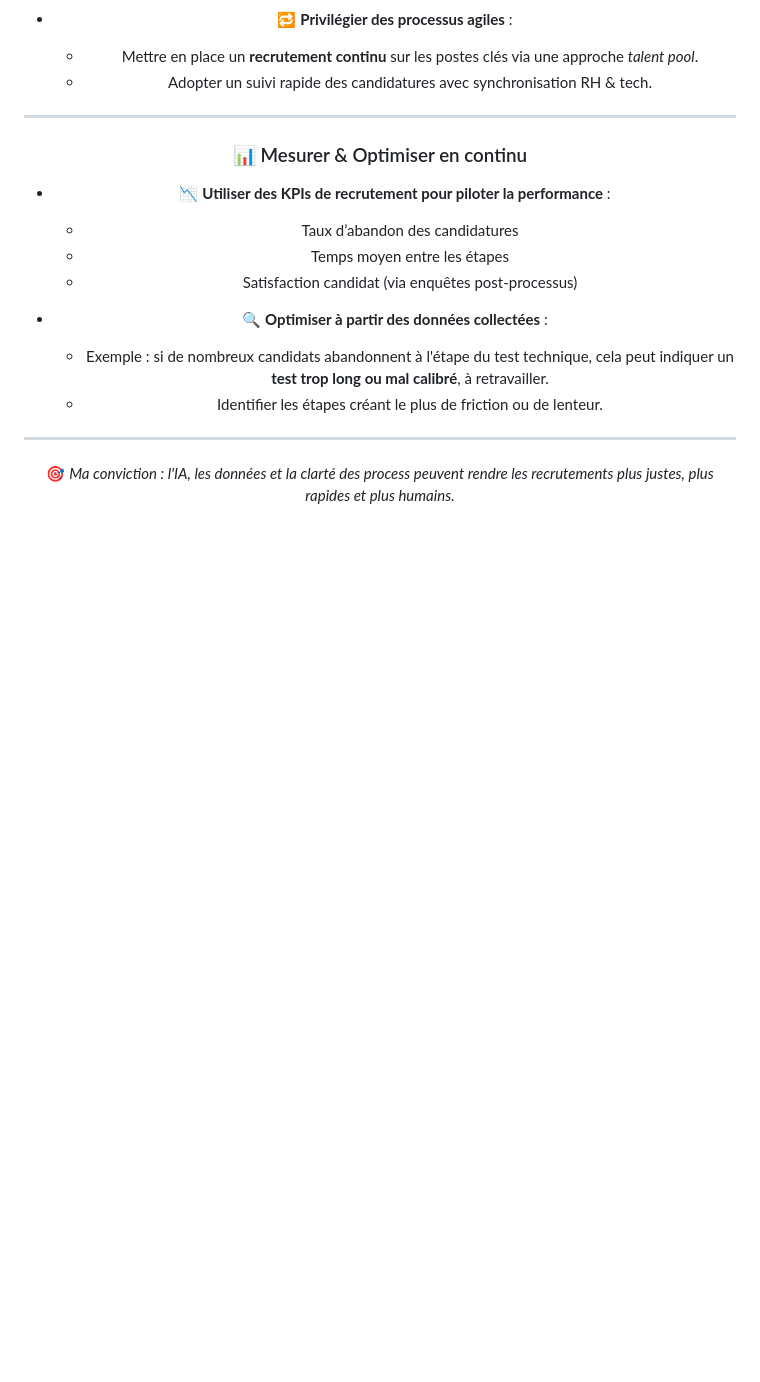
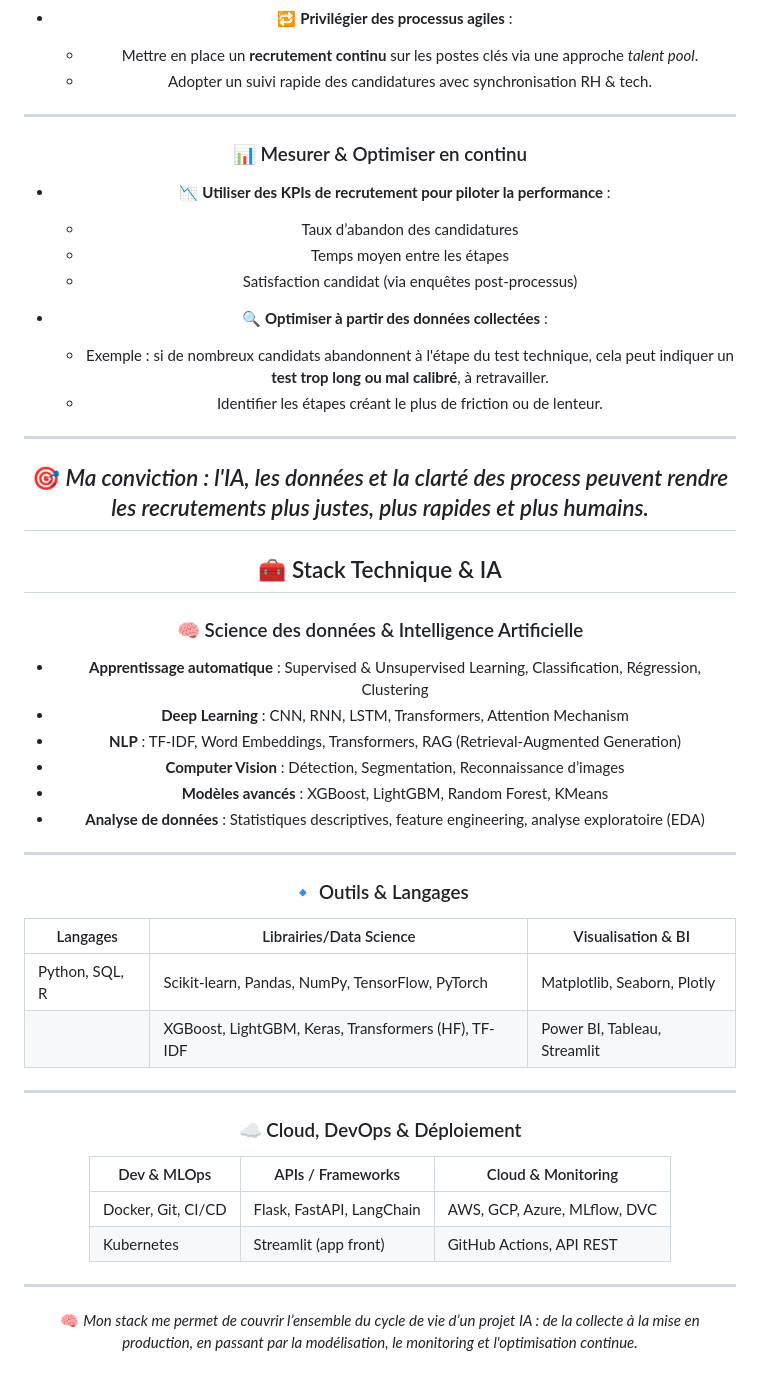
Before and after one commit to Boubanda/boubandalevijunior.github.io, a Markdown page: README.md, the part around the change. Drawn GitHub-style; blank space fills up the shorter version.

```diff
--- a/README.md
+++ b/README.md
@@ -133,3 +133,37 @@ En tant que futur Data Scientist orienté performance, je m’intéresse aussi
 ---
 
 🎯 *Ma conviction : l'IA, les données et la clarté des process peuvent rendre les recrutements plus justes, plus rapides et plus humains.*
+---
+
+## 🧰 Stack Technique & IA
+
+### 🧠 Science des données & Intelligence Artificielle
+
+- **Apprentissage automatique** : Supervised & Unsupervised Learning, Classification, Régression, Clustering
+- **Deep Learning** : CNN, RNN, LSTM, Transformers, Attention Mechanism
+- **NLP** : TF-IDF, Word Embeddings, Transformers, RAG (Retrieval-Augmented Generation)
+- **Computer Vision** : Détection, Segmentation, Reconnaissance d’images
+- **Modèles avancés** : XGBoost, LightGBM, Random Forest, KMeans
+- **Analyse de données** : Statistiques descriptives, feature engineering, analyse exploratoire (EDA)
+
+---
+
+### 🔹 Outils & Langages
+
+| Langages           | Librairies/Data Science                                | Visualisation & BI              |
+|--------------------|--------------------------------------------------------|---------------------------------|
+| Python, SQL, R     | Scikit-learn, Pandas, NumPy, TensorFlow, PyTorch       | Matplotlib, Seaborn, Plotly     |
+|                    | XGBoost, LightGBM, Keras, Transformers (HF), TF-IDF    | Power BI, Tableau, Streamlit    |
+
+---
+
+### ☁️ Cloud, DevOps & Déploiement
+
+| Dev & MLOps        | APIs / Frameworks      | Cloud & Monitoring              |
+|--------------------|------------------------|---------------------------------|
+| Docker, Git, CI/CD | Flask, FastAPI, LangChain | AWS, GCP, Azure, MLflow, DVC    |
+| Kubernetes         | Streamlit (app front)  | GitHub Actions, API REST        |
+
+---
+
+🧠 *Mon stack me permet de couvrir l’ensemble du cycle de vie d’un projet IA : de la collecte à la mise en production, en passant par la modélisation, le monitoring et l'optimisation continue.*
```
